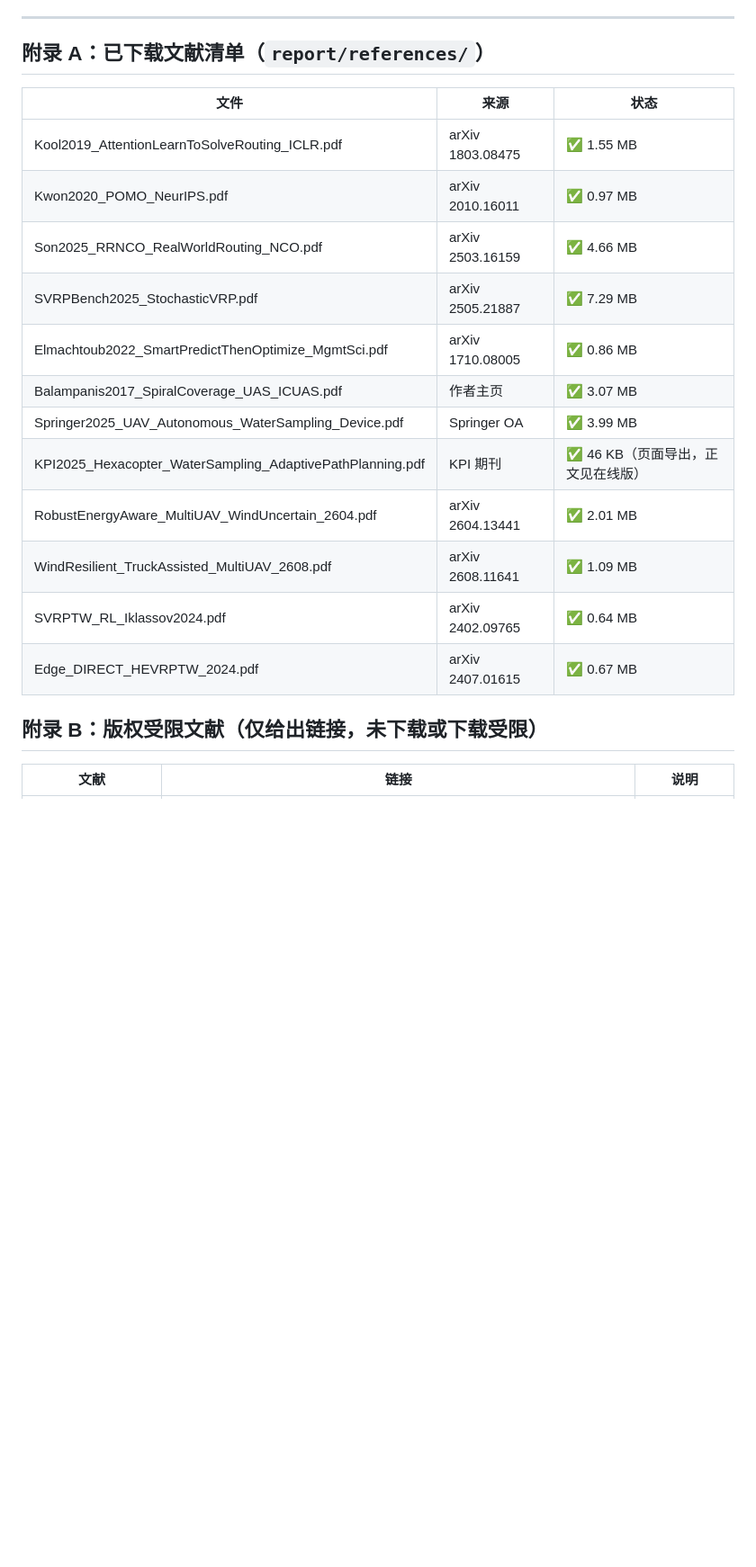
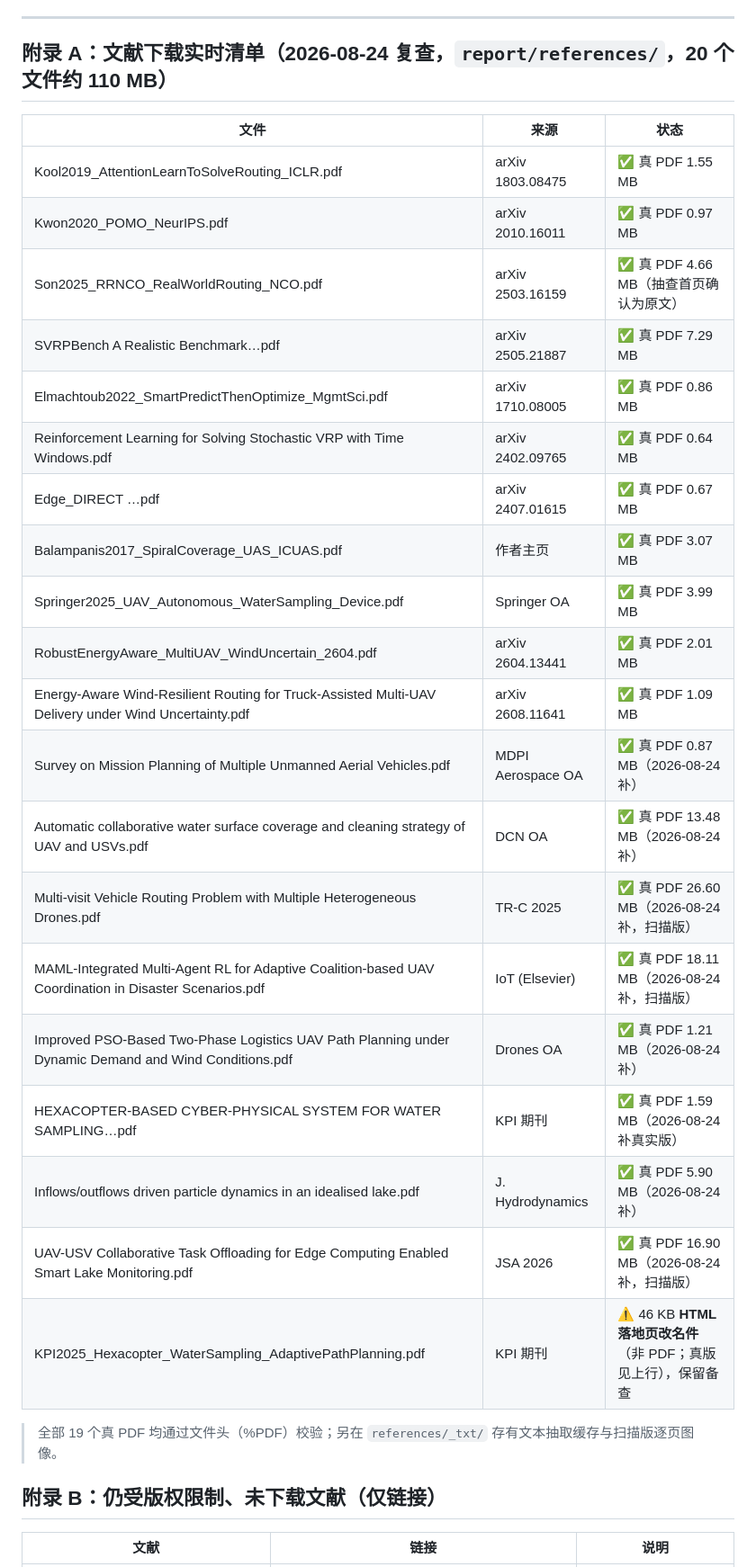
Before and after one commit to Linmoqian/iGEM-dry, a Markdown page: model_path_planning/report/01_文献调研综述.md, the part around one of its changes. Shown at 90% size. Drawn GitHub-style; blank space fills up the shorter version.

```diff
--- a/model_path_planning/report/01_文献调研综述.md
+++ b/model_path_planning/report/01_文献调研综述.md
@@ -268,24 +268,34 @@
 
 ---
 
-## 附录 A：已下载文献清单（`report/references/`）
+## 附录 A：文献下载实时清单（2026-08-24 复查，`report/references/`，20 个文件约 110 MB）
 
 | 文件 | 来源 | 状态 |
 |---|---|---|
-| Kool2019_AttentionLearnToSolveRouting_ICLR.pdf | arXiv 1803.08475 | ✅ 1.55 MB |
-| Kwon2020_POMO_NeurIPS.pdf | arXiv 2010.16011 | ✅ 0.97 MB |
-| Son2025_RRNCO_RealWorldRouting_NCO.pdf | arXiv 2503.16159 | ✅ 4.66 MB |
-| SVRPBench2025_StochasticVRP.pdf | arXiv 2505.21887 | ✅ 7.29 MB |
-| Elmachtoub2022_SmartPredictThenOptimize_MgmtSci.pdf | arXiv 1710.08005 | ✅ 0.86 MB |
-| Balampanis2017_SpiralCoverage_UAS_ICUAS.pdf | 作者主页 | ✅ 3.07 MB |
-| Springer2025_UAV_Autonomous_WaterSampling_Device.pdf | Springer OA | ✅ 3.99 MB |
-| KPI2025_Hexacopter_WaterSampling_AdaptivePathPlanning.pdf | KPI 期刊 | ✅ 46 KB（页面导出，正文见在线版） |
-| RobustEnergyAware_MultiUAV_WindUncertain_2604.pdf | arXiv 2604.13441 | ✅ 2.01 MB |
-| WindResilient_TruckAssisted_MultiUAV_2608.pdf | arXiv 2608.11641 | ✅ 1.09 MB |
-| SVRPTW_RL_Iklassov2024.pdf | arXiv 2402.09765 | ✅ 0.64 MB |
-| Edge_DIRECT_HEVRPTW_2024.pdf | arXiv 2407.01615 | ✅ 0.67 MB |
+| Kool2019_AttentionLearnToSolveRouting_ICLR.pdf | arXiv 1803.08475 | ✅ 真 PDF 1.55 MB |
+| Kwon2020_POMO_NeurIPS.pdf | arXiv 2010.16011 | ✅ 真 PDF 0.97 MB |
+| Son2025_RRNCO_RealWorldRouting_NCO.pdf | arXiv 2503.16159 | ✅ 真 PDF 4.66 MB（抽查首页确认为原文） |
+| SVRPBench A Realistic Benchmark…pdf | arXiv 2505.21887 | ✅ 真 PDF 7.29 MB |
+| Elmachtoub2022_SmartPredictThenOptimize_MgmtSci.pdf | arXiv 1710.08005 | ✅ 真 PDF 0.86 MB |
+| Reinforcement Learning for Solving Stochastic VRP with Time Windows.pdf | arXiv 2402.09765 | ✅ 真 PDF 0.64 MB |
+| Edge_DIRECT …pdf | arXiv 2407.01615 | ✅ 真 PDF 0.67 MB |
+| Balampanis2017_SpiralCoverage_UAS_ICUAS.pdf | 作者主页 | ✅ 真 PDF 3.07 MB |
+| Springer2025_UAV_Autonomous_WaterSampling_Device.pdf | Springer OA | ✅ 真 PDF 3.99 MB |
+| RobustEnergyAware_MultiUAV_WindUncertain_2604.pdf | arXiv 2604.13441 | ✅ 真 PDF 2.01 MB |
+| Energy-Aware Wind-Resilient Routing for Truck-Assisted Multi-UAV Delivery under Wind Uncertainty.pdf | arXiv 2608.11641 | ✅ 真 PDF 1.09 MB |
+| Survey on Mission Planning of Multiple Unmanned Aerial Vehicles.pdf | MDPI Aerospace OA | ✅ 真 PDF 0.87 MB（2026-08-24 补） |
+| Automatic collaborative water surface coverage and cleaning strategy of UAV and USVs.pdf | DCN OA | ✅ 真 PDF 13.48 MB（2026-08-24 补） |
+| Multi-visit Vehicle Routing Problem with Multiple Heterogeneous Drones.pdf | TR-C 2025 | ✅ 真 PDF 26.60 MB（2026-08-24 补，扫描版） |
+| MAML-Integrated Multi-Agent RL for Adaptive Coalition-based UAV Coordination in Disaster Scenarios.pdf | IoT (Elsevier) | ✅ 真 PDF 18.11 MB（2026-08-24 补，扫描版） |
+| Improved PSO-Based Two-Phase Logistics UAV Path Planning under Dynamic Demand and Wind Conditions.pdf | Drones OA | ✅ 真 PDF 1.21 MB（2026-08-24 补） |
+| HEXACOPTER-BASED CYBER-PHYSICAL SYSTEM FOR WATER SAMPLING…pdf | KPI 期刊 | ✅ 真 PDF 1.59 MB（2026-08-24 补真实版） |
+| Inflows/outflows driven particle dynamics in an idealised lake.pdf | J. Hydrodynamics | ✅ 真 PDF 5.90 MB（2026-08-24 补） |
+| UAV-USV Collaborative Task Offloading for Edge Computing Enabled Smart Lake Monitoring.pdf | JSA 2026 | ✅ 真 PDF 16.90 MB（2026-08-24 补，扫描版） |
+| KPI2025_Hexacopter_WaterSampling_AdaptivePathPlanning.pdf | KPI 期刊 | ⚠️ 46 KB **HTML 落地页改名件**（非 PDF；真版见上行），保留备查 |
 
-## 附录 B：版权受限文献（仅给出链接，未下载或下载受限）
+> 全部 19 个真 PDF 均通过文件头（%PDF）校验；另在 `references/_txt/` 存有文本抽取缓存与扫描版逐页图像。
+
+## 附录 B：仍受版权限制、未下载文献（仅链接）
 
 | 文献 | 链接 | 说明 |
 |---|---|---|
```
Also changed, not shown: other parts of model_path_planning/report/01_文献调研综述.md (+25 -31 lines).
